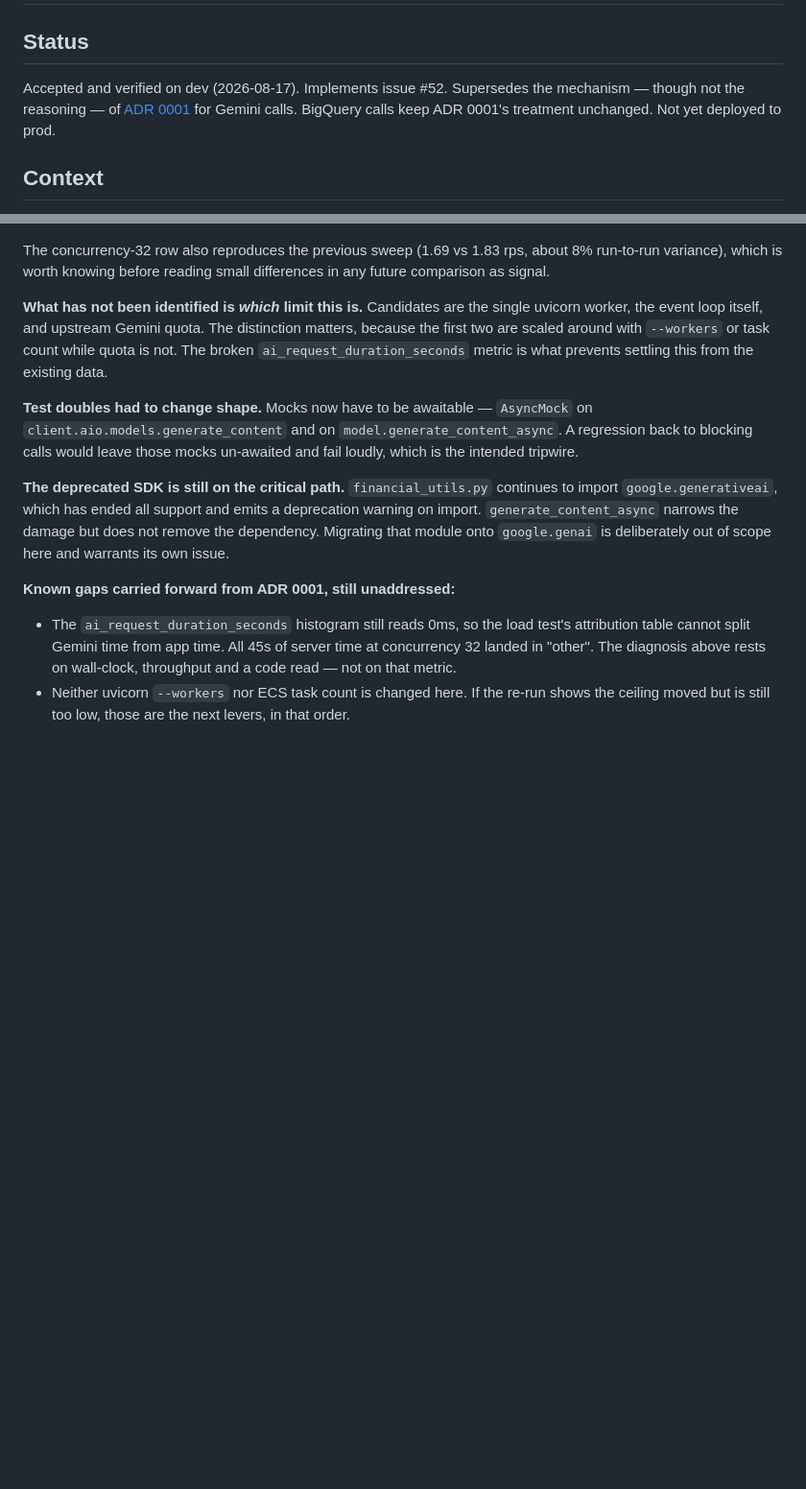
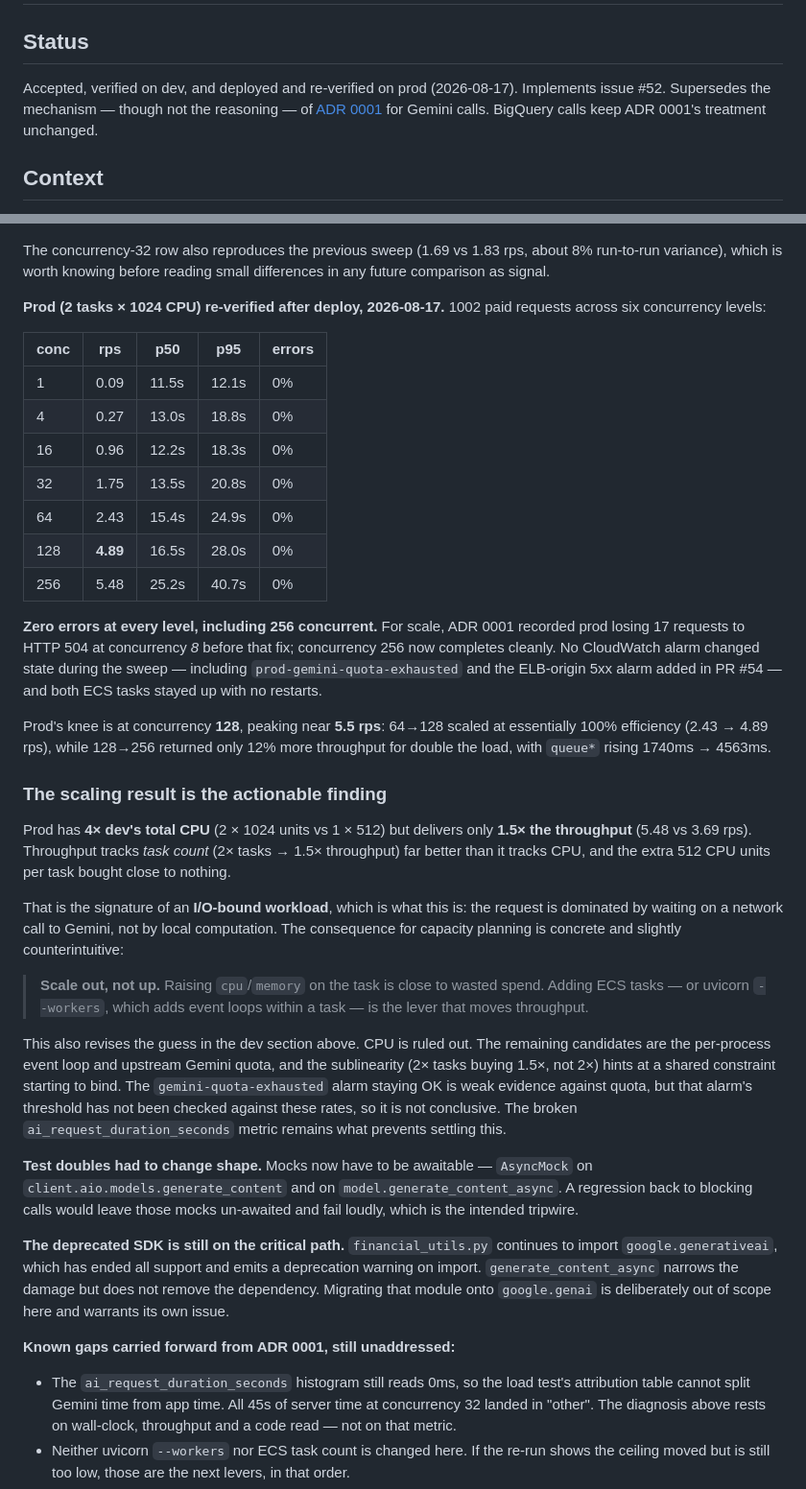
Before and after one commit to Aeontsolutions/jse-datasphere-chatbot, a Markdown page: docs/adr/0003-native-async-gemini-client.md, 2 parts joined by grey strips. Shown at 96% size. Rendered like a GitHub page; blank space fills up the shorter version.

Commit message:
docs(adr): record prod verification; retire ADR 0002's capacity rationale
Prod (2 tasks x 1024 CPU), 1002 paid requests across 1..256 concurrency:
zero errors at every level, knee at 128, peak 5.48 rps. No alarm changed
state, no task restarts. ADR 0001 recorded prod losing 17 requests to 504
at concurrency 8 pre-fix.

Scaling finding: prod has 4x dev's total CPU but only 1.5x the throughput.
Throughput tracks task count, not CPU — an I/O-bound workload waiting on
Gemini. Capacity lever is scale-out (tasks/workers), not scale-up (cpu).

ADR 0002's stated expiry condition was this measurement, so its capacity
rationale is retired; waves remain useful for product reasons only.

Co-Authored-By: Claude Opus 5 <noreply@anthropic.com>

```diff
--- a/docs/adr/0003-native-async-gemini-client.md
+++ b/docs/adr/0003-native-async-gemini-client.md
@@ -2,10 +2,10 @@
 
 ## Status
 
-Accepted and verified on dev (2026-08-17). Implements issue #52. Supersedes
-the mechanism — though not the reasoning — of
+Accepted, verified on dev, and deployed and re-verified on prod (2026-08-17).
+Implements issue #52. Supersedes the mechanism — though not the reasoning — of
 [ADR 0001](0001-fix-event-loop-blocking-llm-calls.md) for Gemini calls.
-BigQuery calls keep ADR 0001's treatment unchanged. Not yet deployed to prod.
+BigQuery calls keep ADR 0001's treatment unchanged.
 
 ## Context
 
@@ -154,11 +154,53 @@ The concurrency-32 row also reproduces the previous sweep (1.69 vs 1.83 rps,
 about 8% run-to-run variance), which is worth knowing before reading small
 differences in any future comparison as signal.
 
-**What has not been identified is *which* limit this is.** Candidates are the
-single uvicorn worker, the event loop itself, and upstream Gemini quota. The
-distinction matters, because the first two are scaled around with `--workers`
-or task count while quota is not. The broken `ai_request_duration_seconds`
-metric is what prevents settling this from the existing data.
+**Prod (2 tasks × 1024 CPU) re-verified after deploy, 2026-08-17.** 1002 paid
+requests across six concurrency levels:
+
+| conc | rps | p50 | p95 | errors |
+|------|------|-------|-------|--------|
+| 1 | 0.09 | 11.5s | 12.1s | 0% |
+| 4 | 0.27 | 13.0s | 18.8s | 0% |
+| 16 | 0.96 | 12.2s | 18.3s | 0% |
+| 32 | 1.75 | 13.5s | 20.8s | 0% |
+| 64 | 2.43 | 15.4s | 24.9s | 0% |
+| 128 | **4.89** | 16.5s | 28.0s | 0% |
+| 256 | 5.48 | 25.2s | 40.7s | 0% |
+
+**Zero errors at every level, including 256 concurrent.** For scale, ADR 0001
+recorded prod losing 17 requests to HTTP 504 at concurrency *8* before that
+fix; concurrency 256 now completes cleanly. No CloudWatch alarm changed state
+during the sweep — including `prod-gemini-quota-exhausted` and the
+ELB-origin 5xx alarm added in PR #54 — and both ECS tasks stayed up with no
+restarts.
+
+Prod's knee is at concurrency **128**, peaking near **5.5 rps**: 64→128 scaled
+at essentially 100% efficiency (2.43 → 4.89 rps), while 128→256 returned only
+12% more throughput for double the load, with `queue*` rising 1740ms → 4563ms.
+
+### The scaling result is the actionable finding
+
+Prod has **4× dev's total CPU** (2 × 1024 units vs 1 × 512) but delivers only
+**1.5× the throughput** (5.48 vs 3.69 rps). Throughput tracks *task count*
+(2× tasks → 1.5× throughput) far better than it tracks CPU, and the extra 512
+CPU units per task bought close to nothing.
+
+That is the signature of an **I/O-bound workload**, which is what this is: the
+request is dominated by waiting on a network call to Gemini, not by local
+computation. The consequence for capacity planning is concrete and slightly
+counterintuitive:
+
+> **Scale out, not up.** Raising `cpu`/`memory` on the task is close to wasted
+> spend. Adding ECS tasks — or uvicorn `--workers`, which adds event loops
+> within a task — is the lever that moves throughput.
+
+This also revises the guess in the dev section above. CPU is ruled out. The
+remaining candidates are the per-process event loop and upstream Gemini
+quota, and the sublinearity (2× tasks buying 1.5×, not 2×) hints at a shared
+constraint starting to bind. The `gemini-quota-exhausted` alarm staying OK is
+weak evidence against quota, but that alarm's threshold has not been checked
+against these rates, so it is not conclusive. The broken
+`ai_request_duration_seconds` metric remains what prevents settling this.
 
 **Test doubles had to change shape.** Mocks now have to be awaitable —
 `AsyncMock` on `client.aio.models.generate_content` and on
```
Also changed, not shown: docs/adr/0002-stagger-onboarding-waves-during-testing.md (+17 -2 lines).
